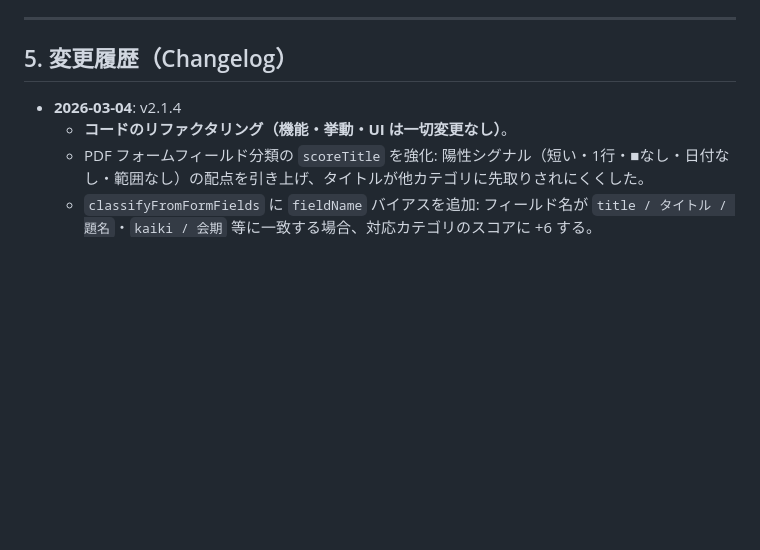
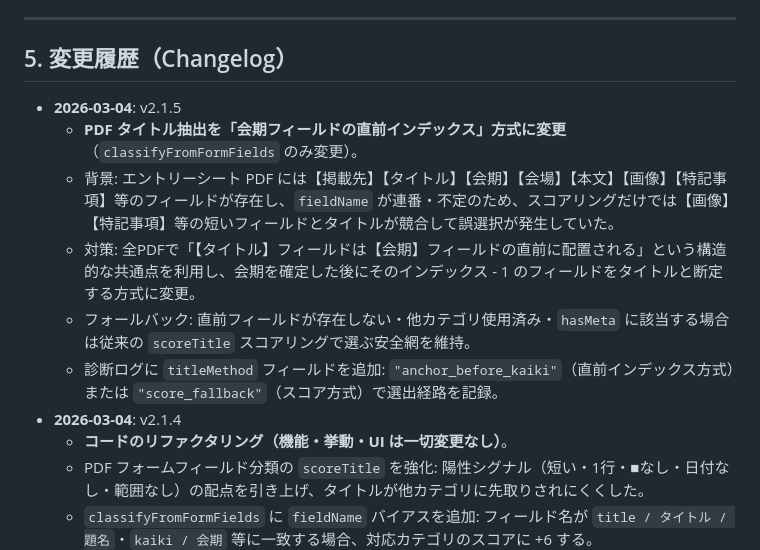
Before and after one commit to r-tkbyc/KoMaTukuru_Test, a Markdown page: README.md, the part around one of its changes. GitHub-like rendering; blank space fills up the shorter version.

```diff
--- a/README.md
+++ b/README.md
@@ -162,6 +162,12 @@
 ---
 
 ## 5. 変更履歴（Changelog）
+- **2026-03-04**: v2.1.5
+  - **PDF タイトル抽出を「会期フィールドの直前インデックス」方式に変更**（`classifyFromFormFields` のみ変更）。
+  - 背景: エントリーシート PDF には【掲載先】【タイトル】【会期】【会場】【本文】【画像】【特記事項】等のフィールドが存在し、`fieldName` が連番・不定のため、スコアリングだけでは【画像】【特記事項】等の短いフィールドとタイトルが競合して誤選択が発生していた。
+  - 対策: 全PDFで「【タイトル】フィールドは【会期】フィールドの直前に配置される」という構造的な共通点を利用し、会期を確定した後にそのインデックス - 1 のフィールドをタイトルと断定する方式に変更。
+  - フォールバック: 直前フィールドが存在しない・他カテゴリ使用済み・`hasMeta` に該当する場合は従来の `scoreTitle` スコアリングで選ぶ安全網を維持。
+  - 診断ログに `titleMethod` フィールドを追加: `"anchor_before_kaiki"`（直前インデックス方式）または `"score_fallback"`（スコア方式）で選出経路を記録。
 - **2026-03-04**: v2.1.4
   - **コードのリファクタリング（機能・挙動・UI は一切変更なし）**。
   - PDF フォームフィールド分類の `scoreTitle` を強化: 陽性シグナル（短い・1行・■なし・日付なし・範囲なし）の配点を引き上げ、タイトルが他カテゴリに先取りされにくくした。
```
Also changed, not shown: other parts of README.md (+36 -18 lines).
